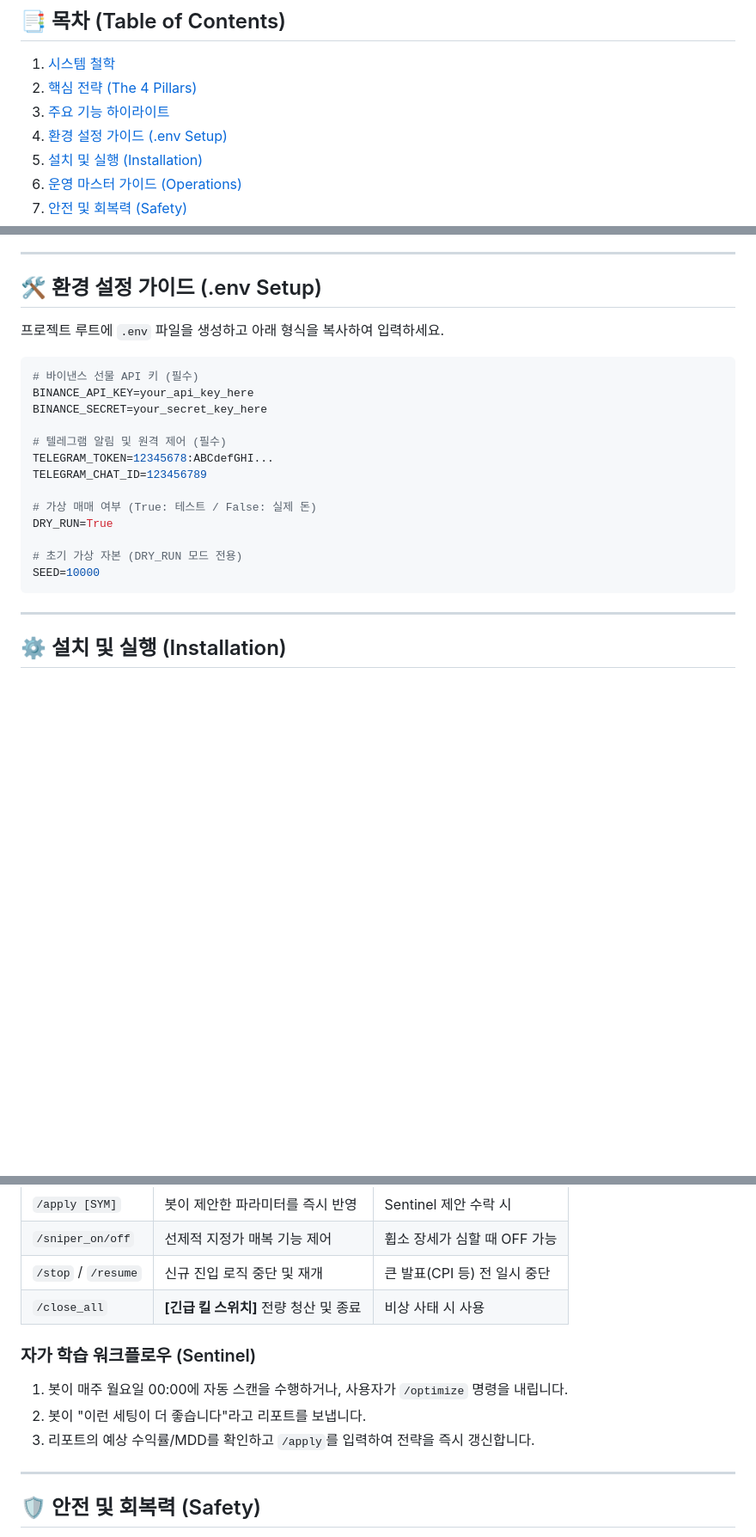
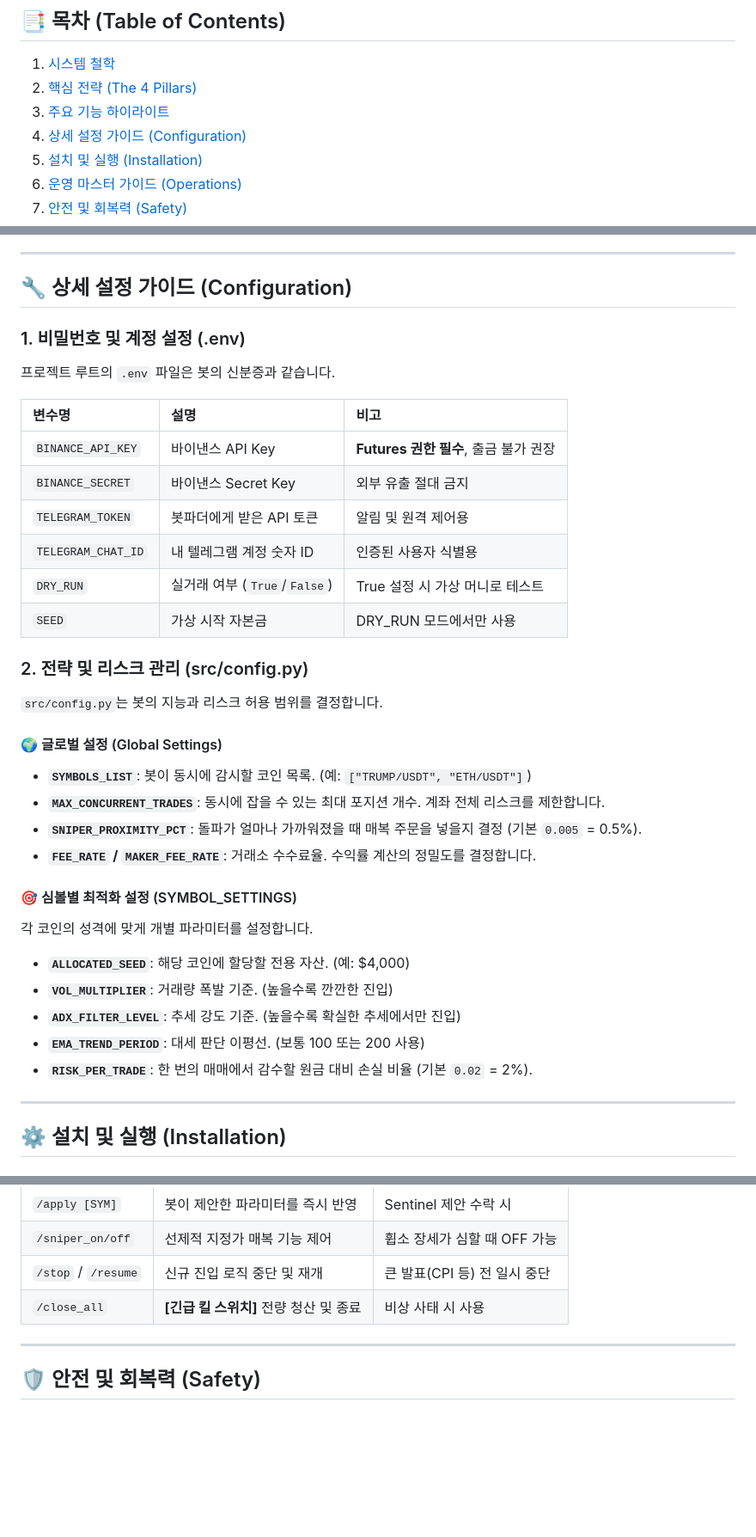
Before and after one commit to mudzizi/trend-crusher, a Markdown page: README.md, 3 parts joined by grey strips. Shown at 86% size. Drawn GitHub-style; blank space fills up the shorter version.

Commit message:
docs: complete v11.0.1 documentation with Configuration Deep-Dive
- Added detailed guide for .env setup and Binance API security
- Documented all parameters in src/config.py (Global vs Symbol-specific)
- Explained the technical impact of each setting on strategy and risk
- Finalized README.md as a comprehensive master manual for the Phoenix Engine

````diff
--- a/README.md
+++ b/README.md
@@ -9,7 +9,7 @@
 1. [시스템 철학](#-시스템-철학)
 2. [핵심 전략 (The 4 Pillars)](#-핵심-전략-the-4-pillars)
 3. [주요 기능 하이라이트](#-주요-기능-하이라이트)
-4. [환경 설정 가이드 (.env Setup)](#-환경-설정-가이드-env-setup)
+4. [상세 설정 가이드 (Configuration)](#-상세-설정-가이드-configuration)
 5. [설치 및 실행 (Installation)](#-설치-및-실행-installation)
 6. [운영 마스터 가이드 (Operations)](#-운영-마스터-가이드-operations)
 7. [안전 및 회복력 (Safety)](#-안전-및-회복력-safety)
@@ -42,24 +42,36 @@
 
 ---
 
-## 🛠 환경 설정 가이드 (.env Setup)
-프로젝트 루트에 `.env` 파일을 생성하고 아래 형식을 복사하여 입력하세요.
+## 🔧 상세 설정 가이드 (Configuration)
 
-```env
-# 바이낸스 선물 API 키 (필수)
-BINANCE_API_KEY=your_api_key_here
-BINANCE_SECRET=your_secret_key_here
+### 1. 비밀번호 및 계정 설정 (.env)
+프로젝트 루트의 `.env` 파일은 봇의 신분증과 같습니다.
 
-# 텔레그램 알림 및 원격 제어 (필수)
-TELEGRAM_TOKEN=12345678:ABCdefGHI...
-TELEGRAM_CHAT_ID=123456789
+| 변수명 | 설명 | 비고 |
+| :--- | :--- | :--- |
+| `BINANCE_API_KEY` | 바이낸스 API Key | **Futures 권한 필수**, 출금 불가 권장 |
+| `BINANCE_SECRET` | 바이낸스 Secret Key | 외부 유출 절대 금지 |
+| `TELEGRAM_TOKEN` | 봇파더에게 받은 API 토큰 | 알림 및 원격 제어용 |
+| `TELEGRAM_CHAT_ID` | 내 텔레그램 계정 숫자 ID | 인증된 사용자 식별용 |
+| `DRY_RUN` | 실거래 여부 (`True`/`False`) | True 설정 시 가상 머니로 테스트 |
+| `SEED` | 가상 시작 자본금 | DRY_RUN 모드에서만 사용 |
 
-# 가상 매매 여부 (True: 테스트 / False: 실제 돈)
-DRY_RUN=True
+### 2. 전략 및 리스크 관리 (src/config.py)
+`src/config.py`는 봇의 지능과 리스크 허용 범위를 결정합니다.
 
-# 초기 가상 자본 (DRY_RUN 모드 전용)
-SEED=10000
-```
+#### 🌍 글로벌 설정 (Global Settings)
+*   **`SYMBOLS_LIST`**: 봇이 동시에 감시할 코인 목록. (예: `["TRUMP/USDT", "ETH/USDT"]`)
+*   **`MAX_CONCURRENT_TRADES`**: 동시에 잡을 수 있는 최대 포지션 개수. 계좌 전체 리스크를 제한합니다.
+*   **`SNIPER_PROXIMITY_PCT`**: 돌파가 얼마나 가까워졌을 때 매복 주문을 넣을지 결정 (기본 `0.005` = 0.5%).
+*   **`FEE_RATE` / `MAKER_FEE_RATE`**: 거래소 수수료율. 수익률 계산의 정밀도를 결정합니다.
+
+#### 🎯 심볼별 최적화 설정 (SYMBOL_SETTINGS)
+각 코인의 성격에 맞게 개별 파라미터를 설정합니다.
+*   **`ALLOCATED_SEED`**: 해당 코인에 할당할 전용 자산. (예: $4,000)
+*   **`VOL_MULTIPLIER`**: 거래량 폭발 기준. (높을수록 깐깐한 진입)
+*   **`ADX_FILTER_LEVEL`**: 추세 강도 기준. (높을수록 확실한 추세에서만 진입)
+*   **`EMA_TREND_PERIOD`**: 대세 판단 이평선. (보통 100 또는 200 사용)
+*   **`RISK_PER_TRADE`**: 한 번의 매매에서 감수할 원금 대비 손실 비율 (기본 `0.02` = 2%).
 
 ---
 
@@ -98,11 +110,6 @@ PYTHONPATH=. python3 scripts/watchdog.py
 | `/stop` / `/resume` | 신규 진입 로직 중단 및 재개 | 큰 발표(CPI 등) 전 일시 중단 |
 | `/close_all` | **[긴급 킬 스위치]** 전량 청산 및 종료 | 비상 사태 시 사용 |
 
-### 자가 학습 워크플로우 (Sentinel)
-1. 봇이 매주 월요일 00:00에 자동 스캔을 수행하거나, 사용자가 `/optimize` 명령을 내립니다.
-2. 봇이 "이런 세팅이 더 좋습니다"라고 리포트를 보냅니다.
-3. 리포트의 예상 수익률/MDD를 확인하고 `/apply`를 입력하여 전략을 즉시 갱신합니다.
-
 ---
 
 ## 🛡️ 안전 및 회복력 (Safety)
````
